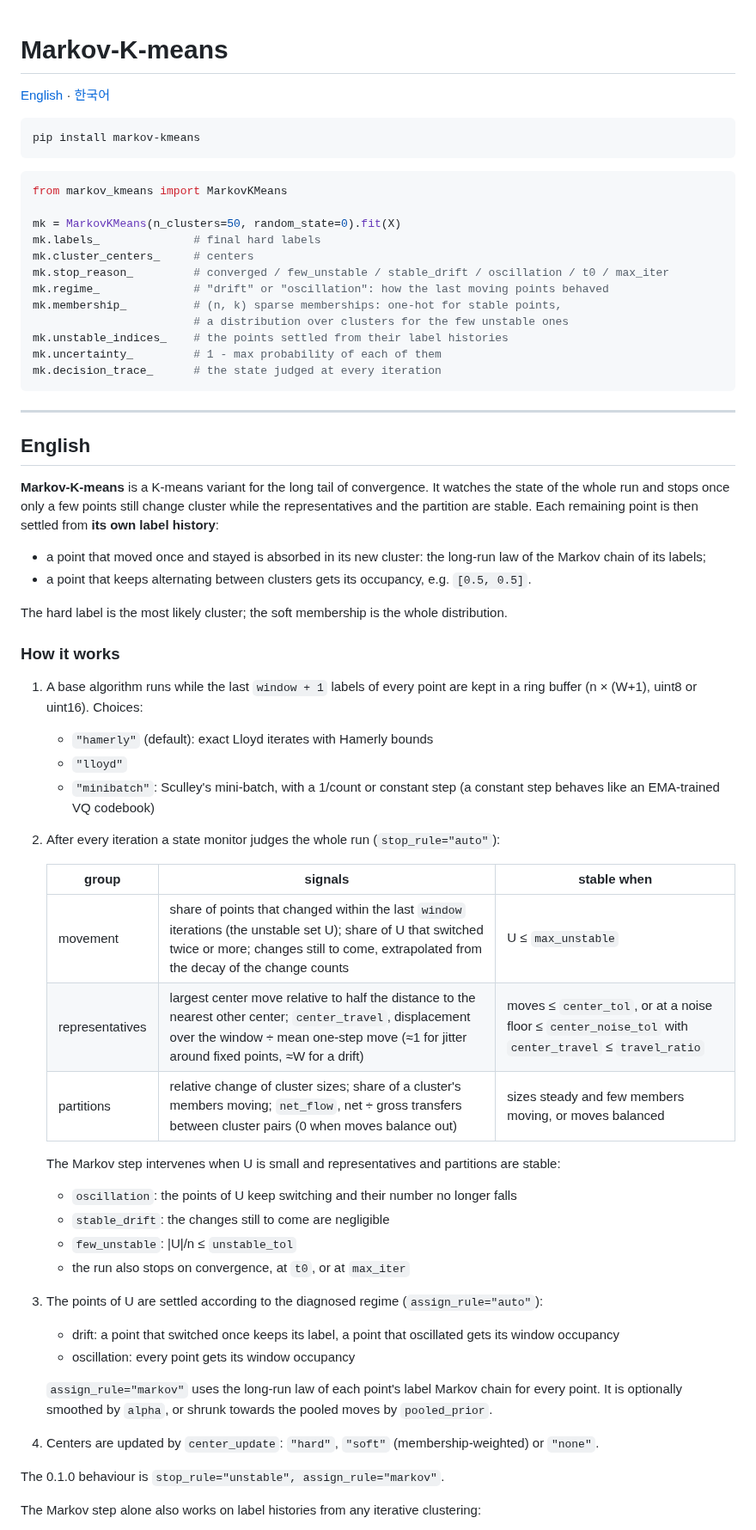
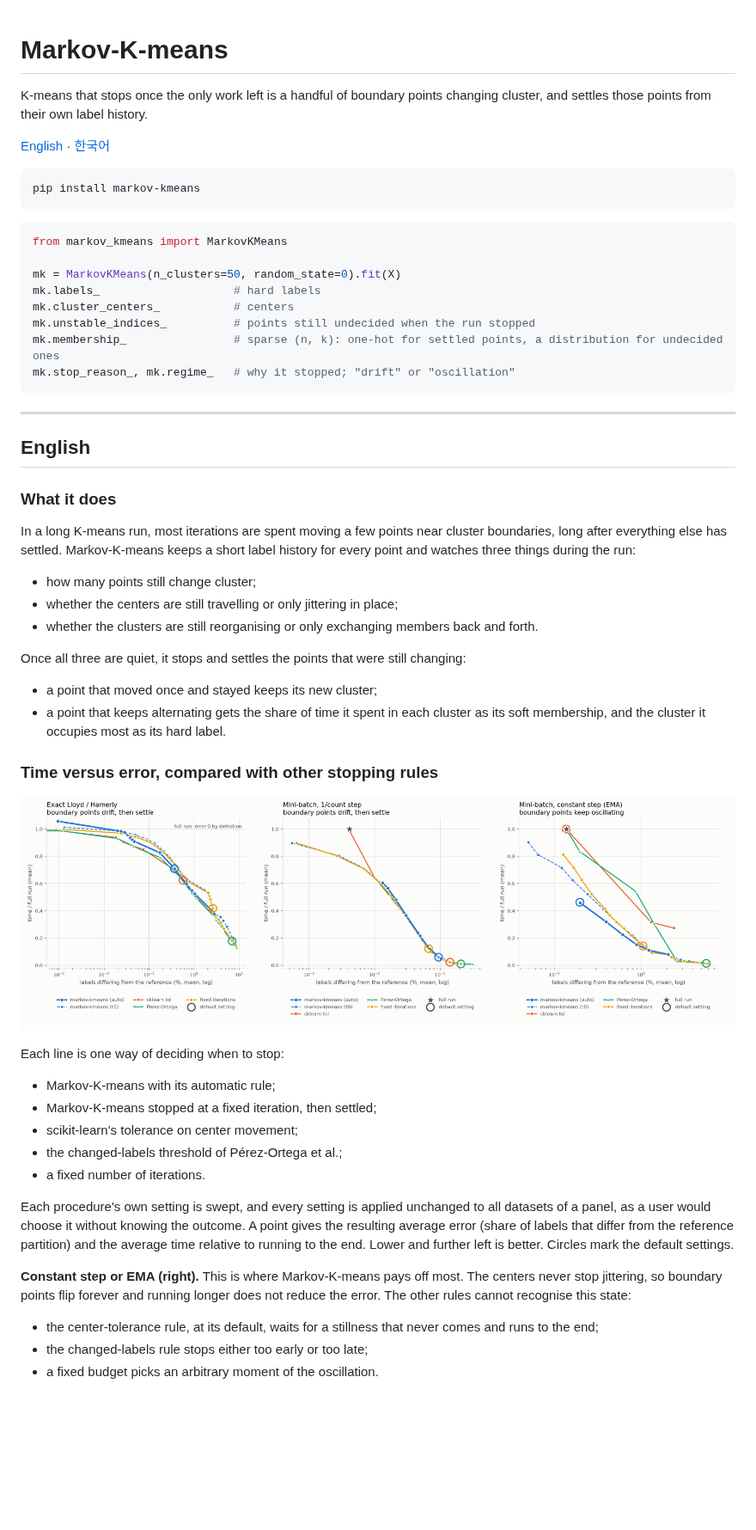
Before and after one commit to busimm3318/Markov-K-means, a Markdown page: README.md, the part around one of its changes. Shown at 86% size. GitHub-like rendering; pictures changed too: docs/figures/fig9_time_for_error.png; blank space fills up the shorter version.

````diff
--- a/README.md
+++ b/README.md
@@ -1,4 +1,6 @@
 # Markov-K-means
+
+K-means that stops once the only work left is a handful of boundary points changing cluster, and settles those points from their own label history.
 
 [English](#english) · [한국어](#한국어)
 
@@ -10,53 +12,47 @@ pip install markov-kmeans
 from markov_kmeans import MarkovKMeans
 
 mk = MarkovKMeans(n_clusters=50, random_state=0).fit(X)
-mk.labels_              # final hard labels
-mk.cluster_centers_     # centers
-mk.stop_reason_         # converged / few_unstable / stable_drift / oscillation / t0 / max_iter
-mk.regime_              # "drift" or "oscillation": how the last moving points behaved
-mk.membership_          # (n, k) sparse memberships: one-hot for stable points,
-                        # a distribution over clusters for the few unstable ones
-mk.unstable_indices_    # the points settled from their label histories
-mk.uncertainty_         # 1 - max probability of each of them
-mk.decision_trace_      # the state judged at every iteration
+mk.labels_                    # hard labels
+mk.cluster_centers_           # centers
+mk.unstable_indices_          # points still undecided when the run stopped
+mk.membership_                # sparse (n, k): one-hot for settled points, a distribution for undecided ones
+mk.stop_reason_, mk.regime_   # why it stopped; "drift" or "oscillation"
 ```
 
 ---
 
 ## English
 
-**Markov-K-means** is a K-means variant for the long tail of convergence. It watches the state of the whole run and stops once only a few points still change cluster while the representatives and the partition are stable. Each remaining point is then settled from **its own label history**:
-* a point that moved once and stayed is absorbed in its new cluster: the long-run law of the Markov chain of its labels;
-* a point that keeps alternating between clusters gets its occupancy, e.g. `[0.5, 0.5]`.
+### What it does
 
-The hard label is the most likely cluster; the soft membership is the whole distribution.
+In a long K-means run, most iterations are spent moving a few points near cluster boundaries, long after everything else has settled. Markov-K-means keeps a short label history for every point and watches three things during the run:
 
-### How it works
+- how many points still change cluster;
+- whether the centers are still travelling or only jittering in place;
+- whether the clusters are still reorganising or only exchanging members back and forth.
 
-1. A base algorithm runs while the last `window + 1` labels of every point are kept in a ring buffer (n × (W+1), uint8 or uint16). Choices:
-   * `"hamerly"` (default): exact Lloyd iterates with Hamerly bounds
-   * `"lloyd"`
-   * `"minibatch"`: Sculley's mini-batch, with a 1/count or constant step (a constant step behaves like an EMA-trained VQ codebook)
-2. After every iteration a state monitor judges the whole run (`stop_rule="auto"`):
+Once all three are quiet, it stops and settles the points that were still changing:
 
-   | group | signals | stable when |
-   |---|---|---|
-   | movement | share of points that changed within the last `window` iterations (the unstable set U); share of U that switched twice or more; changes still to come, extrapolated from the decay of the change counts | U ≤ `max_unstable` |
-   | representatives | largest center move relative to half the distance to the nearest other center; `center_travel`, displacement over the window ÷ mean one-step move (≈1 for jitter around fixed points, ≈W for a drift) | moves ≤ `center_tol`, or at a noise floor ≤ `center_noise_tol` with `center_travel` ≤ `travel_ratio` |
-   | partitions | relative change of cluster sizes; share of a cluster's members moving; `net_flow`, net ÷ gross transfers between cluster pairs (0 when moves balance out) | sizes steady and few members moving, or moves balanced |
+- a point that moved once and stayed keeps its new cluster;
+- a point that keeps alternating gets the share of time it spent in each cluster as its soft membership, and the cluster it occupies most as its hard label.
 
-   The Markov step intervenes when U is small and representatives and partitions are stable:
-   * `oscillation`: the points of U keep switching and their number no longer falls
-   * `stable_drift`: the changes still to come are negligible
-   * `few_unstable`: |U|/n ≤ `unstable_tol`
-   * the run also stops on convergence, at `t0`, or at `max_iter`
-3. The points of U are settled according to the diagnosed regime (`assign_rule="auto"`):
-   * drift: a point that switched once keeps its label, a point that oscillated gets its window occupancy
-   * oscillation: every point gets its window occupancy
+### Time versus error, compared with other stopping rules
 
-   `assign_rule="markov"` uses the long-run law of each point's label Markov chain for every point. It is optionally smoothed by `alpha`, or shrunk towards the pooled moves by `pooled_prior`.
-4. Centers are updated by `center_update`: `"hard"`, `"soft"` (membership-weighted) or `"none"`.
+![Time needed for a target error, per stopping rule](https://raw.githubusercontent.com/busimm3318/Markov-K-means/main/docs/figures/fig9_time_for_error.png)
 
-The 0.1.0 behaviour is `stop_rule="unstable", assign_rule="markov"`.
+Each line is one way of deciding when to stop:
 
-The Markov step alone also works on label histories from any iterative clustering:
+- Markov-K-means with its automatic rule;
+- Markov-K-means stopped at a fixed iteration, then settled;
+- scikit-learn's tolerance on center movement;
+- the changed-labels threshold of Pérez-Ortega et al.;
+- a fixed number of iterations.
+
+Each procedure's own setting is swept, and every setting is applied unchanged to all datasets of a panel, as a user would choose it without knowing the outcome. A point gives the resulting average error (share of labels that differ from the reference partition) and the average time relative to running to the end. Lower and further left is better. Circles mark the default settings.
+
+**Constant step or EMA (right).** This is where Markov-K-means pays off most. The centers never stop jittering, so boundary points flip forever and running longer does not reduce the error. The other rules cannot recognise this state:
+
+- the center-tolerance rule, at its default, waits for a stillness that never comes and runs to the end;
+- the changed-labels rule stops either too early or too late;
+- a fixed budget picks an arbitrary moment of the oscillation.
+
````
Also changed, not shown: other parts of README.md (+167 -95 lines), docs/results.md (+2 -0 lines), 1 other file.
